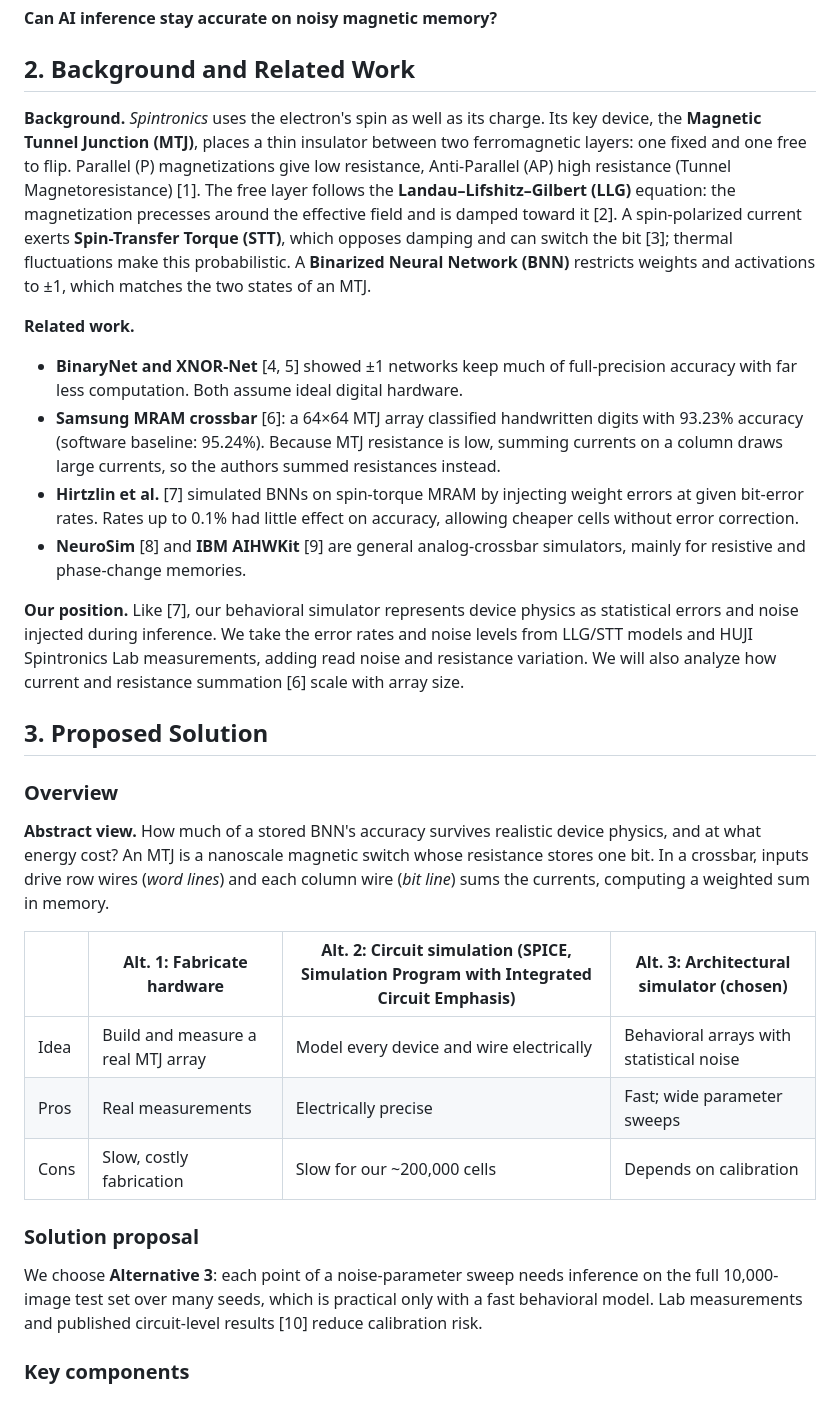
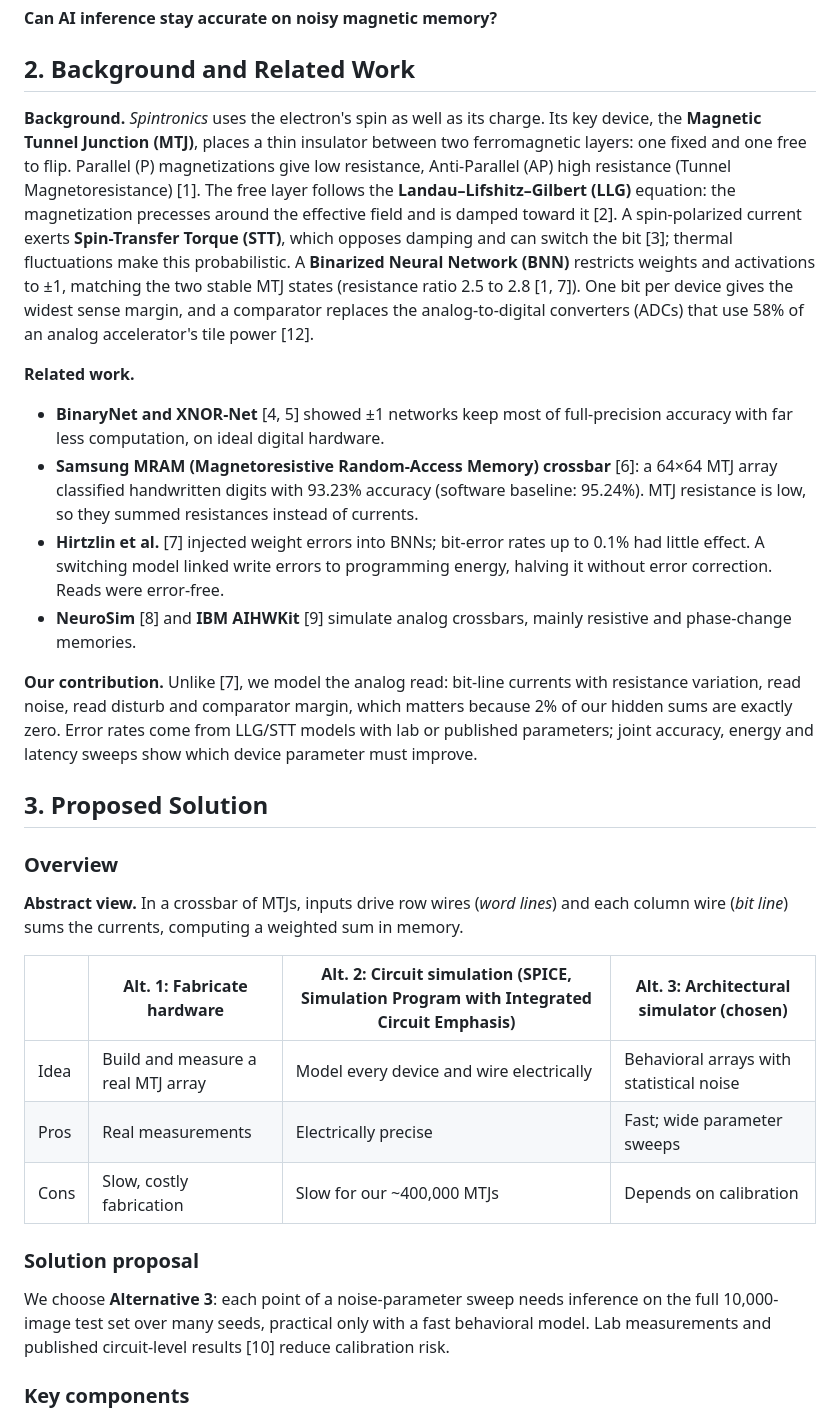
Before and after one commit to mayazelkowicz-source/Spintronics_Simulator, a Markdown page: 111_preliminary_report.md, the part around one of its changes. Rendered like a GitHub page.

```diff
--- a/111_preliminary_report.md
+++ b/111_preliminary_report.md
@@ -24,31 +24,31 @@ Running Artificial Intelligence (AI) on battery-powered edge devices is limited
 
 ## 2. Background and Related Work
 
-**Background.** *Spintronics* uses the electron's spin as well as its charge. Its key device, the **Magnetic Tunnel Junction (MTJ)**, places a thin insulator between two ferromagnetic layers: one fixed and one free to flip. Parallel (P) magnetizations give low resistance, Anti-Parallel (AP) high resistance (Tunnel Magnetoresistance) [1]. The free layer follows the **Landau–Lifshitz–Gilbert (LLG)** equation: the magnetization precesses around the effective field and is damped toward it [2]. A spin-polarized current exerts **Spin-Transfer Torque (STT)**, which opposes damping and can switch the bit [3]; thermal fluctuations make this probabilistic. A **Binarized Neural Network (BNN)** restricts weights and activations to ±1, which matches the two states of an MTJ.
+**Background.** *Spintronics* uses the electron's spin as well as its charge. Its key device, the **Magnetic Tunnel Junction (MTJ)**, places a thin insulator between two ferromagnetic layers: one fixed and one free to flip. Parallel (P) magnetizations give low resistance, Anti-Parallel (AP) high resistance (Tunnel Magnetoresistance) [1]. The free layer follows the **Landau–Lifshitz–Gilbert (LLG)** equation: the magnetization precesses around the effective field and is damped toward it [2]. A spin-polarized current exerts **Spin-Transfer Torque (STT)**, which opposes damping and can switch the bit [3]; thermal fluctuations make this probabilistic. A **Binarized Neural Network (BNN)** restricts weights and activations to ±1, matching the two stable MTJ states (resistance ratio 2.5 to 2.8 [1, 7]). One bit per device gives the widest sense margin, and a comparator replaces the analog-to-digital converters (ADCs) that use 58% of an analog accelerator's tile power [12].
 
 **Related work.**
-- **BinaryNet and XNOR-Net** [4, 5] showed ±1 networks keep much of full-precision accuracy with far less computation. Both assume ideal digital hardware.
-- **Samsung MRAM crossbar** [6]: a 64×64 MTJ array classified handwritten digits with 93.23% accuracy (software baseline: 95.24%). Because MTJ resistance is low, summing currents on a column draws large currents, so the authors summed resistances instead.
-- **Hirtzlin et al.** [7] simulated BNNs on spin-torque MRAM by injecting weight errors at given bit-error rates. Rates up to 0.1% had little effect on accuracy, allowing cheaper cells without error correction.
-- **NeuroSim** [8] and **IBM AIHWKit** [9] are general analog-crossbar simulators, mainly for resistive and phase-change memories.
+- **BinaryNet and XNOR-Net** [4, 5] showed ±1 networks keep most of full-precision accuracy with far less computation, on ideal digital hardware.
+- **Samsung MRAM (Magnetoresistive Random-Access Memory) crossbar** [6]: a 64×64 MTJ array classified handwritten digits with 93.23% accuracy (software baseline: 95.24%). MTJ resistance is low, so they summed resistances instead of currents.
+- **Hirtzlin et al.** [7] injected weight errors into BNNs; bit-error rates up to 0.1% had little effect. A switching model linked write errors to programming energy, halving it without error correction. Reads were error-free.
+- **NeuroSim** [8] and **IBM AIHWKit** [9] simulate analog crossbars, mainly resistive and phase-change memories.
 
-**Our position.** Like [7], our behavioral simulator represents device physics as statistical errors and noise injected during inference. We take the error rates and noise levels from LLG/STT models and HUJI Spintronics Lab measurements, adding read noise and resistance variation. We will also analyze how current and resistance summation [6] scale with array size.
+**Our contribution.** Unlike [7], we model the analog read: bit-line currents with resistance variation, read noise, read disturb and comparator margin, which matters because 2% of our hidden sums are exactly zero. Error rates come from LLG/STT models with lab or published parameters; joint accuracy, energy and latency sweeps show which device parameter must improve.
 
 ## 3. Proposed Solution
 
 ### Overview
 
-**Abstract view.** How much of a stored BNN's accuracy survives realistic device physics, and at what energy cost? An MTJ is a nanoscale magnetic switch whose resistance stores one bit. In a crossbar, inputs drive row wires (*word lines*) and each column wire (*bit line*) sums the currents, computing a weighted sum in memory.
+**Abstract view.** In a crossbar of MTJs, inputs drive row wires (*word lines*) and each column wire (*bit line*) sums the currents, computing a weighted sum in memory.
 
 | | **Alt. 1: Fabricate hardware** | **Alt. 2: Circuit simulation (SPICE, Simulation Program with Integrated Circuit Emphasis)** | **Alt. 3: Architectural simulator (chosen)** |
 |---|---|---|---|
 | Idea | Build and measure a real MTJ array | Model every device and wire electrically | Behavioral arrays with statistical noise |
 | Pros | Real measurements | Electrically precise | Fast; wide parameter sweeps |
-| Cons | Slow, costly fabrication | Slow for our ~200,000 cells | Depends on calibration |
+| Cons | Slow, costly fabrication | Slow for our ~400,000 MTJs | Depends on calibration |
 
 ### Solution proposal
 
-We choose **Alternative 3**: each point of a noise-parameter sweep needs inference on the full 10,000-image test set over many seeds, which is practical only with a fast behavioral model. Lab measurements and published circuit-level results [10] reduce calibration risk.
+We choose **Alternative 3**: each point of a noise-parameter sweep needs inference on the full 10,000-image test set over many seeds, practical only with a fast behavioral model. Lab measurements and published circuit-level results [10] reduce calibration risk.
 
 ### Key components
 
```
Also changed, not shown: other parts of 111_preliminary_report.md (+21 -22 lines), report_figures/fig2_system_architecture.png, 1 other file.
